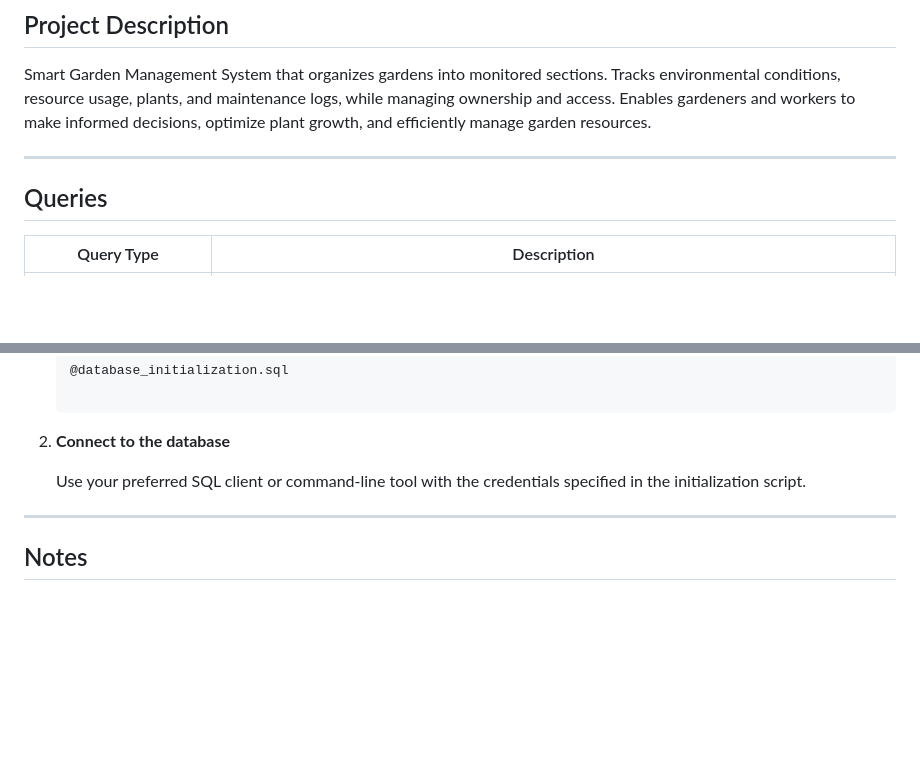
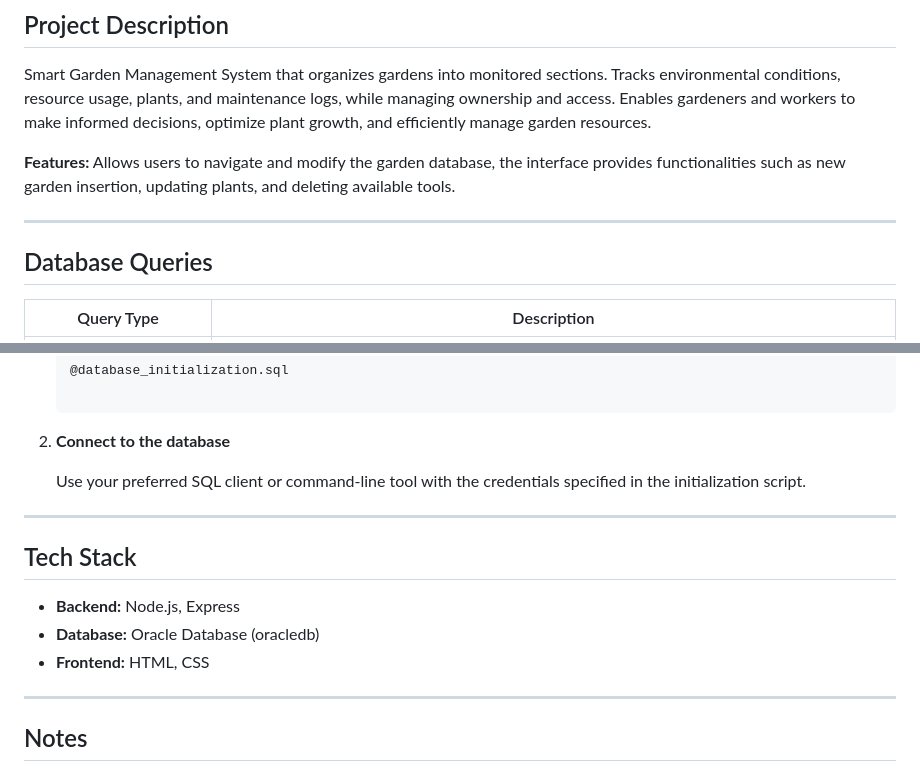
Before and after one commit to nb488/SmartGardenManagementDatabase, a Markdown page: readme.md, 2 parts joined by grey strips. Rendered like a GitHub page; blank space fills up the shorter version.

```diff
--- a/readme.md
+++ b/readme.md
@@ -6,9 +6,11 @@ Team Members : Kaitlin Gill, Natalia Blanco, Kieran Freitag
 
 Smart Garden Management System that organizes gardens into monitored sections. Tracks environmental conditions, resource usage, plants, and maintenance logs, while managing ownership and access. Enables gardeners and workers to make informed decisions, optimize plant growth, and efficiently manage garden resources.
 
+**Features:** Allows users to navigate and modify the garden database, the interface provides functionalities such as new garden insertion, updating plants, and deleting available tools.
+
 ---
 
-## Queries
+## Database Queries
 
 | Query Type                        | Description                                                                                                                                                                      |
 | --------------------------------- | -------------------------------------------------------------------------------------------------------------------------------------------------------------------------------- |
@@ -68,6 +70,14 @@ Smart Garden Management System that organizes gardens into monitored sections. T
 
  ---
 
+ ## Tech Stack
+
+ - **Backend:** Node.js, Express
+ - **Database:** Oracle Database (oracledb)
+ - **Frontend:** HTML, CSS
+
+ ---
+
 ## Notes
 
 This repository contains the CPSC 304 team project and serves as a demonstration of database design, SQL scripting, and user access management for a smart-garden system.
```
